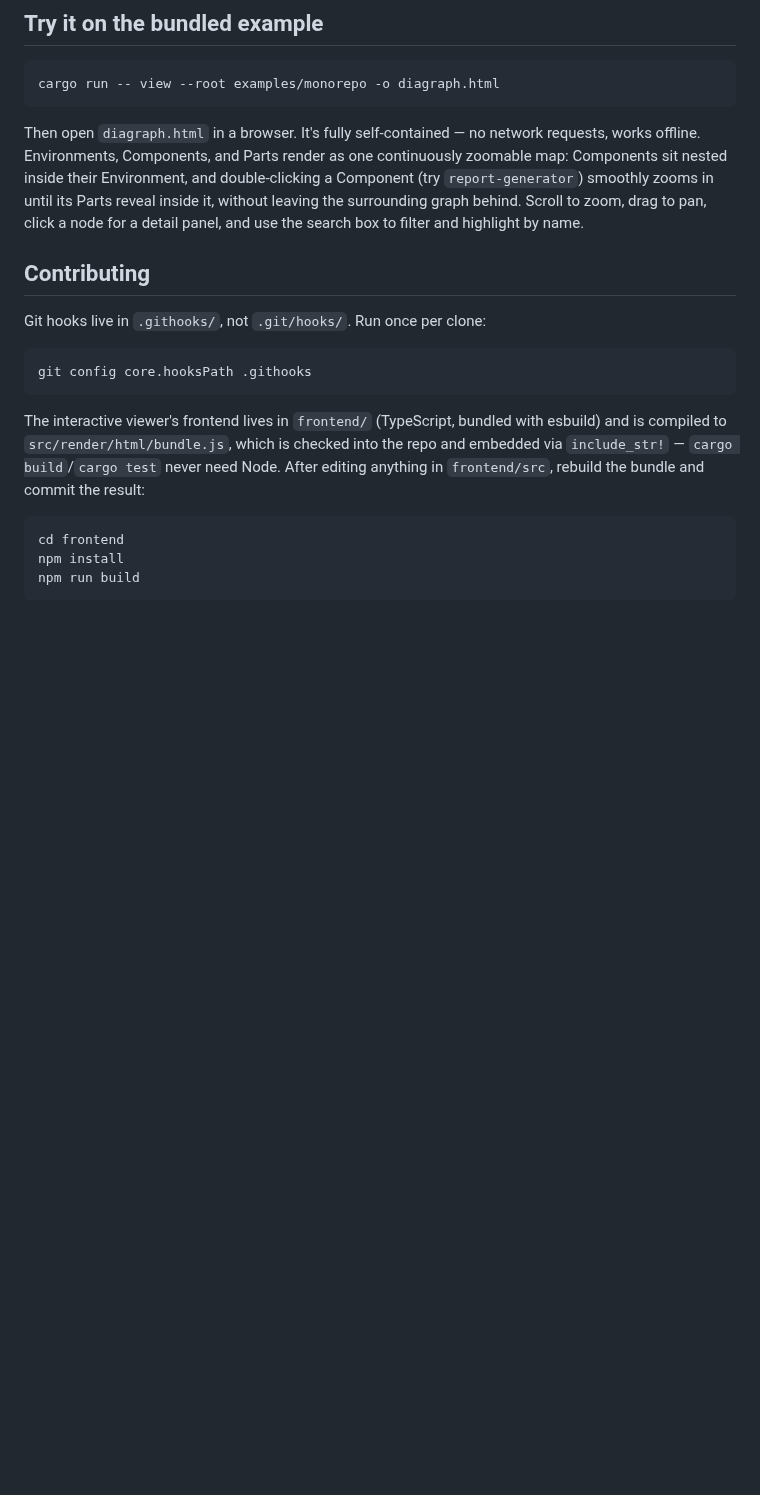
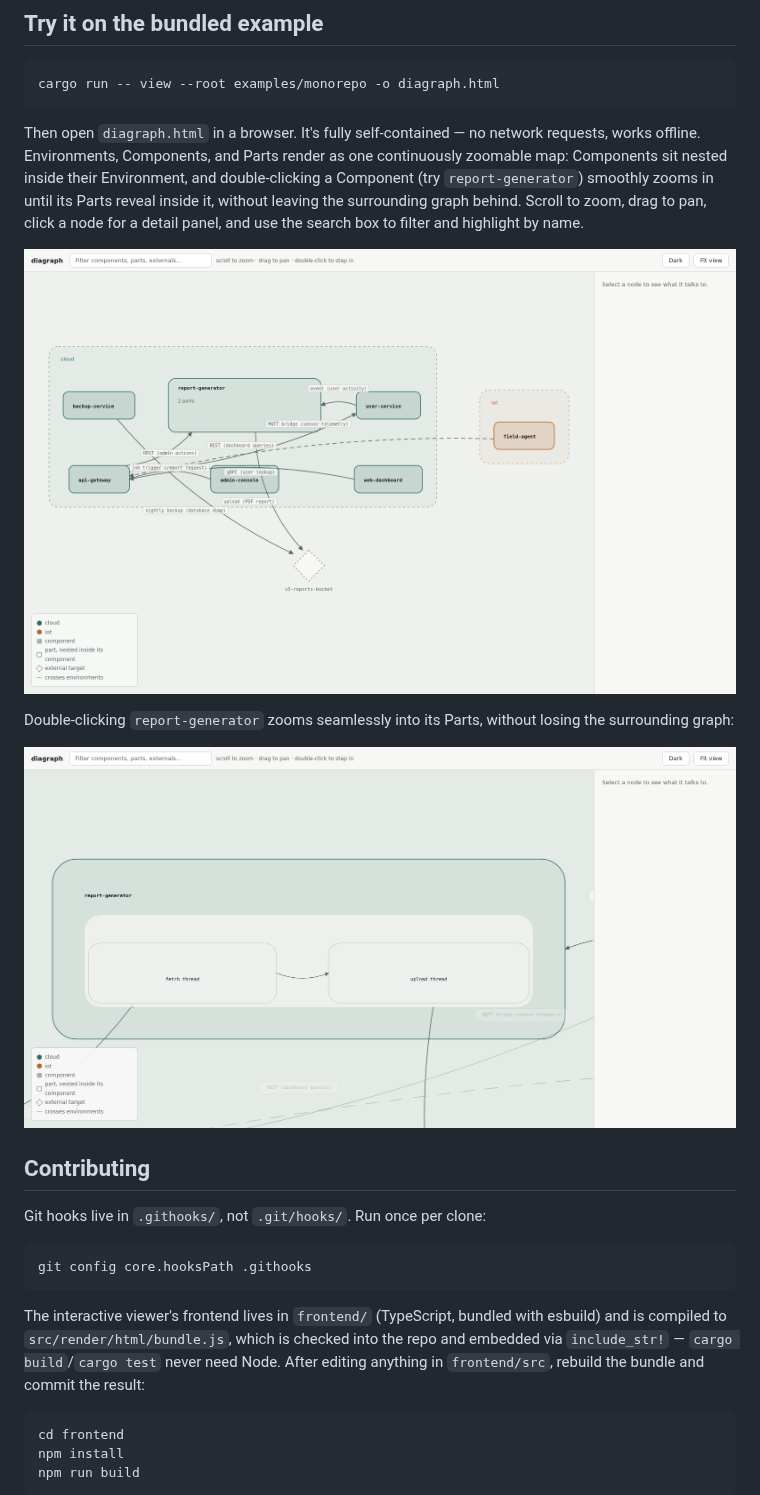
Before and after one commit to pngouin/diagraph, a Markdown page: README.md, the part around the change. Rendered like a GitHub page; pictures changed too: docs/images/viewer-zoom.png (added), docs/images/viewer.png (added); blank space fills up the shorter version.

Commit message:
docs(readme): add interactive viewer screenshots
One showing the default global map, one showing the seamless zoom
into report-generator's Parts with edges to neighboring Components
still visible.

```diff
--- a/README.md
+++ b/README.md
@@ -154,6 +154,12 @@ cargo run -- view --root examples/monorepo -o diagraph.html
 
 Then open `diagraph.html` in a browser. It's fully self-contained — no network requests, works offline. Environments, Components, and Parts render as one continuously zoomable map: Components sit nested inside their Environment, and double-clicking a Component (try `report-generator`) smoothly zooms in until its Parts reveal inside it, without leaving the surrounding graph behind. Scroll to zoom, drag to pan, click a node for a detail panel, and use the search box to filter and highlight by name.
 
+![The interactive HTML viewer showing examples/monorepo](docs/images/viewer.png)
+
+Double-clicking `report-generator` zooms seamlessly into its Parts, without losing the surrounding graph:
+
+![Zoomed into report-generator's Parts, with edges to neighboring Components still visible](docs/images/viewer-zoom.png)
+
 ## Contributing
 
 Git hooks live in `.githooks/`, not `.git/hooks/`. Run once per clone:
```
